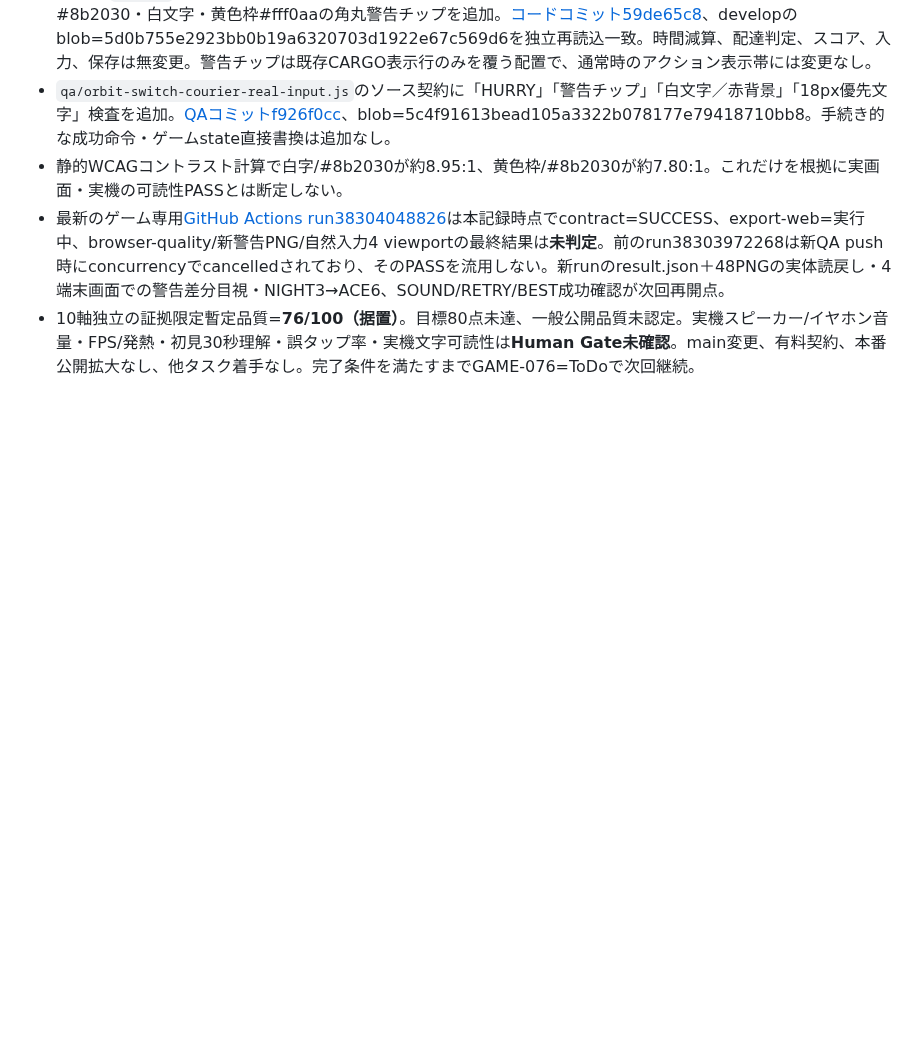
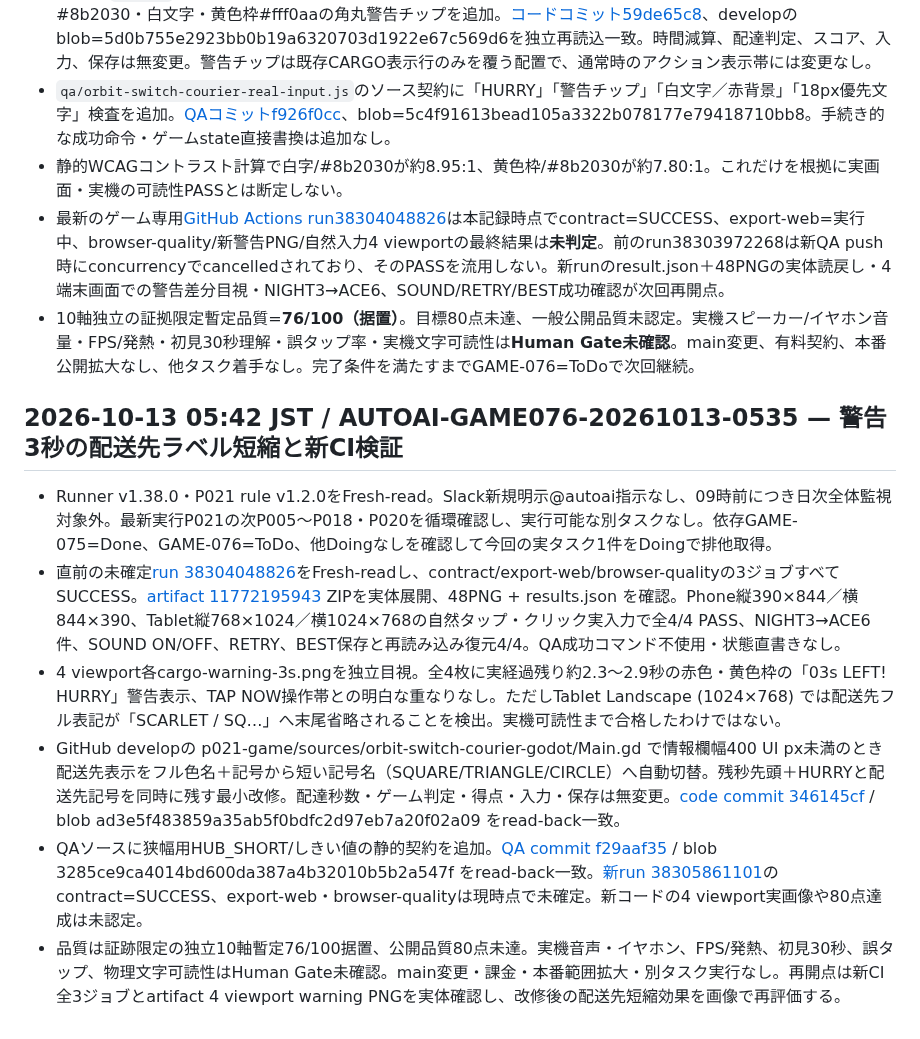
Before and after one commit to kobitworks/autoai_poc, a Markdown page: p021-game/docs/game-g030-upper-routes-game-076-2026-10-12.md, the part around the change. GitHub-like rendering; blank space fills up the shorter version.

Commit message:
docs(p021 GAME-076): audit four warning views and narrow target-label change

```diff
--- a/p021-game/docs/game-g030-upper-routes-game-076-2026-10-12.md
+++ b/p021-game/docs/game-g030-upper-routes-game-076-2026-10-12.md
@@ -541,3 +541,13 @@ GAME-075の74/100に対し、上位2ルート実入力証跡による難度/変
 - 静的WCAGコントラスト計算で白字/#8b2030が約8.95:1、黄色枠/#8b2030が約7.80:1。これだけを根拠に実画面・実機の可読性PASSとは断定しない。
 - 最新のゲーム専用[GitHub Actions run38304048826](https://github.com/kobitworks/autoai_poc/actions/runs/38304048826)は本記録時点でcontract=SUCCESS、export-web=実行中、browser-quality/新警告PNG/自然入力4 viewportの最終結果は**未判定**。前のrun38303972268は新QA push時にconcurrencyでcancelledされており、そのPASSを流用しない。新runのresult.json＋48PNGの実体読戻し・4端末画面での警告差分目視・NIGHT3→ACE6、SOUND/RETRY/BEST成功確認が次回再開点。
 - 10軸独立の証拠限定暫定品質=**76/100（据置）**。目標80点未達、一般公開品質未認定。実機スピーカー/イヤホン音量・FPS/発熱・初見30秒理解・誤タップ率・実機文字可読性は**Human Gate未確認**。main変更、有料契約、本番公開拡大なし、他タスク着手なし。完了条件を満たすまでGAME-076=ToDoで次回継続。
+
+
+## 2026-10-13 05:42 JST / AUTOAI-GAME076-20261013-0535 — 警告3秒の配送先ラベル短縮と新CI検証
+
+- Runner v1.38.0・P021 rule v1.2.0をFresh-read。Slack新規明示@autoai指示なし、09時前につき日次全体監視対象外。最新実行P021の次P005〜P018・P020を循環確認し、実行可能な別タスクなし。依存GAME-075=Done、GAME-076=ToDo、他Doingなしを確認して今回の実タスク1件をDoingで排他取得。
+- 直前の未確定[run 38304048826](https://github.com/kobitworks/autoai_poc/actions/runs/38304048826)をFresh-readし、contract/export-web/browser-qualityの3ジョブすべてSUCCESS。[artifact 11772195943](https://github.com/kobitworks/autoai_poc/actions/runs/38304048826/artifacts/11772195943) ZIPを実体展開、48PNG + results.json を確認。Phone縦390×844／横844×390、Tablet縦768×1024／横1024×768の自然タップ・クリック実入力で全4/4 PASS、NIGHT3→ACE6件、SOUND ON/OFF、RETRY、BEST保存と再読み込み復元4/4。QA成功コマンド不使用・状態直書きなし。
+- 4 viewport各cargo-warning-3s.pngを独立目視。全4枚に実経過残り約2.3〜2.9秒の赤色・黄色枠の「03s LEFT! HURRY」警告表示、TAP NOW操作帯との明白な重なりなし。ただしTablet Landscape (1024×768) では配送先フル表記が「SCARLET / SQ…」へ末尾省略されることを検出。実機可読性まで合格したわけではない。
+- GitHub developの p021-game/sources/orbit-switch-courier-godot/Main.gd で情報欄幅400 UI px未満のとき配送先表示をフル色名＋記号から短い記号名（SQUARE/TRIANGLE/CIRCLE）へ自動切替。残秒先頭＋HURRYと配送先記号を同時に残す最小改修。配達秒数・ゲーム判定・得点・入力・保存は無変更。[code commit 346145cf](https://github.com/kobitworks/autoai_poc/commit/346145cf2ce3b90ba9cbf754791965df05683b0c) / blob ad3e5f483859a35ab5f0bdfc2d97eb7a20f02a09 をread-back一致。
+- QAソースに狭幅用HUB_SHORT/しきい値の静的契約を追加。[QA commit f29aaf35](https://github.com/kobitworks/autoai_poc/commit/f29aaf35ec2445fc79e490e61c21114985aab342) / blob 3285ce9ca4014bd600da387a4b32010b5b2a547f をread-back一致。[新run 38305861101](https://github.com/kobitworks/autoai_poc/actions/runs/38305861101)のcontract=SUCCESS、export-web・browser-qualityは現時点で未確定。新コードの4 viewport実画像や80点達成は未認定。
+- 品質は証跡限定の独立10軸暫定76/100据置、公開品質80点未達。実機音声・イヤホン、FPS/発熱、初見30秒、誤タップ、物理文字可読性はHuman Gate未確認。main変更・課金・本番範囲拡大・別タスク実行なし。再開点は新CI全3ジョブとartifact 4 viewport warning PNGを実体確認し、改修後の配送先短縮効果を画像で再評価する。
```
